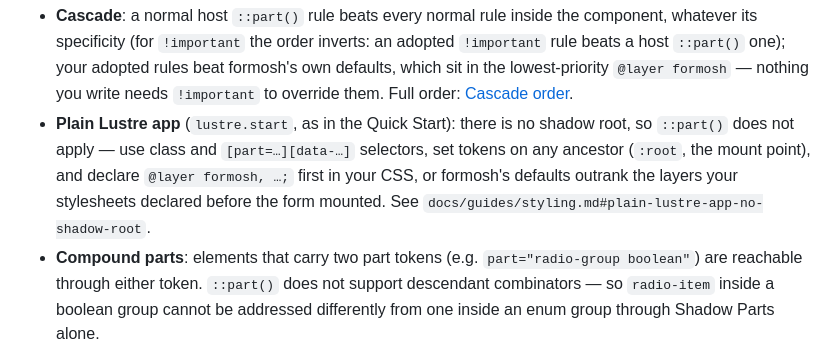
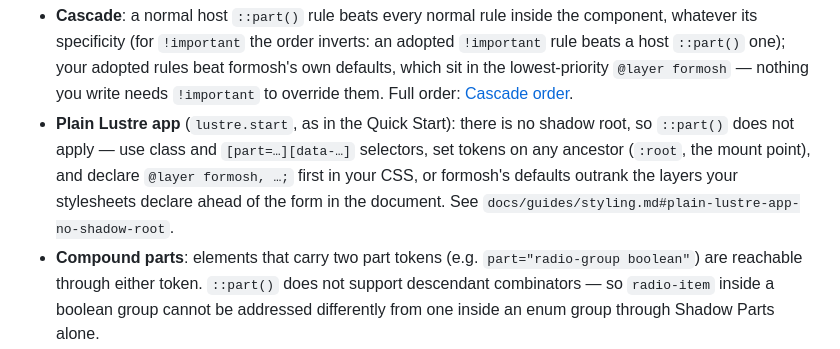
Before and after one commit to radionest/gleam_formosh, a Markdown page: README.md, the part around the change. GitHub-like rendering.

```diff
--- a/README.md
+++ b/README.md
@@ -457,7 +457,7 @@ Part names available (most elements carry one; a few carry two — see **Compoun
 Notes:
 
 - **Cascade**: a normal host `::part()` rule beats every normal rule inside the component, whatever its specificity (for `!important` the order inverts: an adopted `!important` rule beats a host `::part()` one); your adopted rules beat formosh's own defaults, which sit in the lowest-priority `@layer formosh` — nothing you write needs `!important` to override them. Full order: [Cascade order](docs/guides/styling.md#cascade-order).
-- **Plain Lustre app** (`lustre.start`, as in the Quick Start): there is no shadow root, so `::part()` does not apply — use class and `[part=…][data-…]` selectors, set tokens on any ancestor (`:root`, the mount point), and declare `@layer formosh, …;` first in your CSS, or formosh's defaults outrank the layers your stylesheets declared before the form mounted. See `docs/guides/styling.md#plain-lustre-app-no-shadow-root`.
+- **Plain Lustre app** (`lustre.start`, as in the Quick Start): there is no shadow root, so `::part()` does not apply — use class and `[part=…][data-…]` selectors, set tokens on any ancestor (`:root`, the mount point), and declare `@layer formosh, …;` first in your CSS, or formosh's defaults outrank the layers your stylesheets declare ahead of the form in the document. See `docs/guides/styling.md#plain-lustre-app-no-shadow-root`.
 - **Compound parts**: elements that carry two part tokens (e.g. `part="radio-group boolean"`) are reachable through either token. `::part()` does not support descendant combinators — so `radio-item` inside a boolean group cannot be addressed differently from one inside an enum group through Shadow Parts alone.
 
 formosh ships no look of its own. Its only defaults are the ones features cannot work without — a `ui:layout` `Row`'s grid and a collapsing array row's fold — and the only inline styles it writes are the swipe widget's runtime drag and fly-off transforms; `docs/guides/styling.md` lists them.
```
Also changed, not shown: CLAUDE.md (+1 -1 lines), docs/guides/styling.md (+9 -6 lines).
